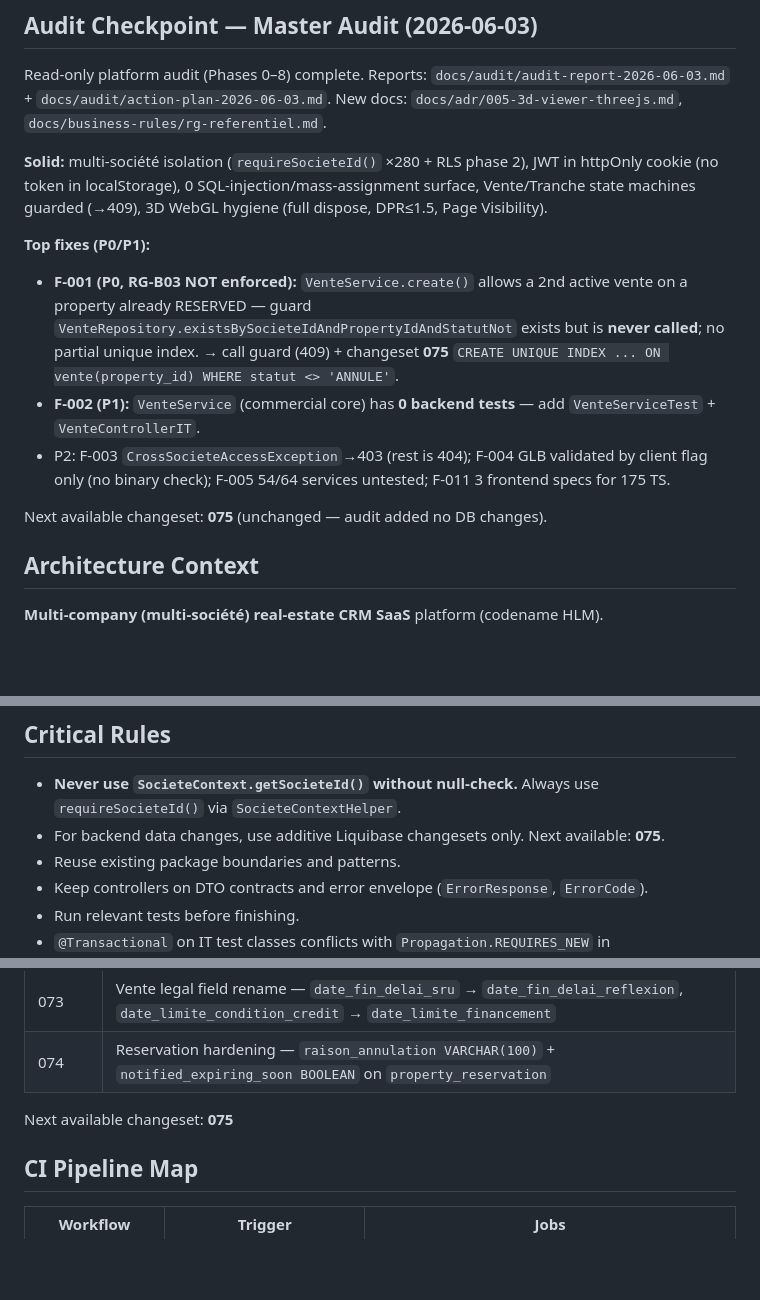
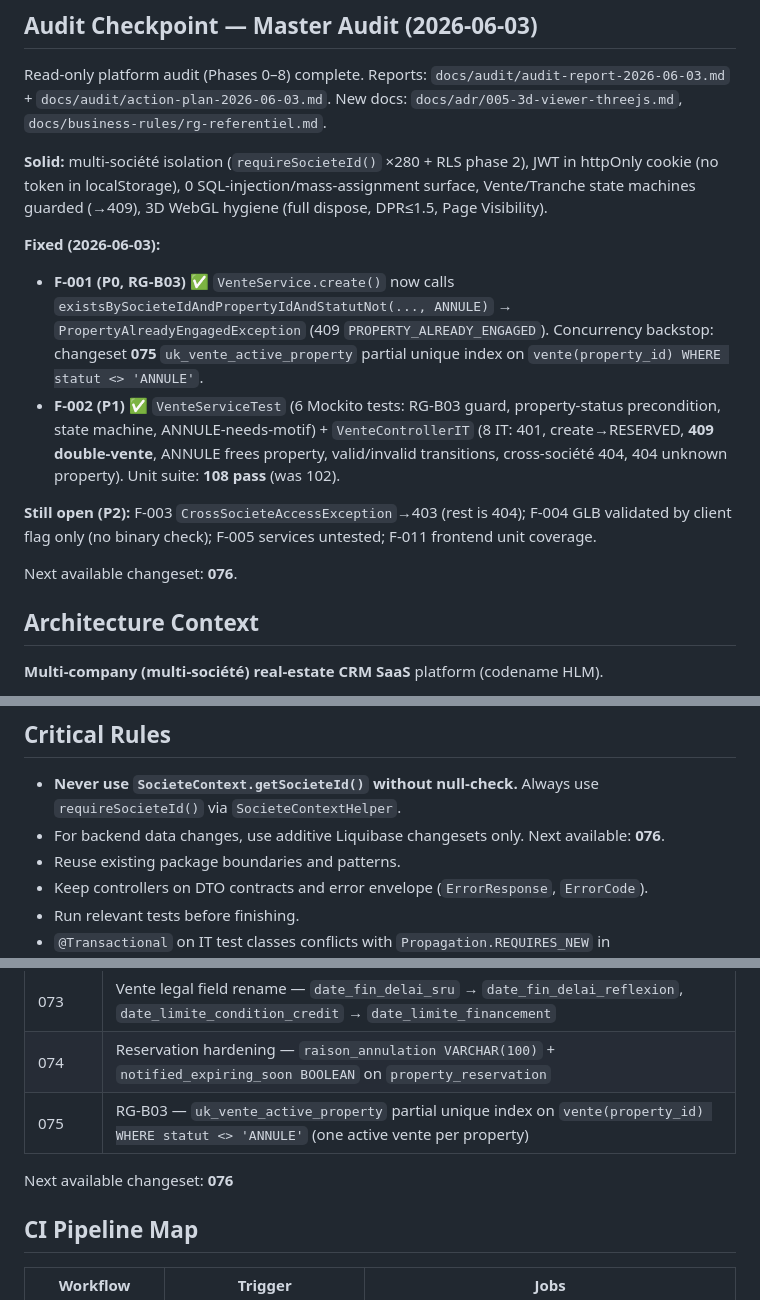
Before and after one commit to YEM1449/yem-saas-platform, a Markdown page: CLAUDE.md, 3 parts joined by grey strips. Drawn GitHub-style; blank space fills up the shorter version.

Commit message:
docs: mark F-001/F-002 resolved; changeset chain → 076
Co-Authored-By: Claude Opus 4.8 <noreply@anthropic.com>

```diff
--- a/CLAUDE.md
+++ b/CLAUDE.md
@@ -8,12 +8,13 @@ Read-only platform audit (Phases 0–8) complete. Reports: `docs/audit/audit-rep
 
 **Solid:** multi-société isolation (`requireSocieteId()` ×280 + RLS phase 2), JWT in httpOnly cookie (no token in localStorage), 0 SQL-injection/mass-assignment surface, Vente/Tranche state machines guarded (→409), 3D WebGL hygiene (full dispose, DPR≤1.5, Page Visibility).
 
-**Top fixes (P0/P1):**
-- **F-001 (P0, RG-B03 NOT enforced):** `VenteService.create()` allows a 2nd active vente on a property already RESERVED — guard `VenteRepository.existsBySocieteIdAndPropertyIdAndStatutNot` exists but is **never called**; no partial unique index. → call guard (409) + changeset **075** `CREATE UNIQUE INDEX ... ON vente(property_id) WHERE statut <> 'ANNULE'`.
-- **F-002 (P1):** `VenteService` (commercial core) has **0 backend tests** — add `VenteServiceTest` + `VenteControllerIT`.
-- P2: F-003 `CrossSocieteAccessException`→403 (rest is 404); F-004 GLB validated by client flag only (no binary check); F-005 54/64 services untested; F-011 3 frontend specs for 175 TS.
+**Fixed (2026-06-03):**
+- **F-001 (P0, RG-B03) ✅** `VenteService.create()` now calls `existsBySocieteIdAndPropertyIdAndStatutNot(..., ANNULE)` → `PropertyAlreadyEngagedException` (409 `PROPERTY_ALREADY_ENGAGED`). Concurrency backstop: changeset **075** `uk_vente_active_property` partial unique index on `vente(property_id) WHERE statut <> 'ANNULE'`.
+- **F-002 (P1) ✅** `VenteServiceTest` (6 Mockito tests: RG-B03 guard, property-status precondition, state machine, ANNULE-needs-motif) + `VenteControllerIT` (8 IT: 401, create→RESERVED, **409 double-vente**, ANNULE frees property, valid/invalid transitions, cross-société 404, 404 unknown property). Unit suite: **108 pass** (was 102).
 
-Next available changeset: **075** (unchanged — audit added no DB changes).
+**Still open (P2):** F-003 `CrossSocieteAccessException`→403 (rest is 404); F-004 GLB validated by client flag only (no binary check); F-005 services untested; F-011 frontend unit coverage.
+
+Next available changeset: **076**.
 
 ## Architecture Context
 
@@ -94,7 +95,7 @@ audit, auth, commission, common, contact, contract, dashboard, deposit, document
 ## Critical Rules
 
 - **Never use `SocieteContext.getSocieteId()` without null-check.** Always use `requireSocieteId()` via `SocieteContextHelper`.
-- For backend data changes, use additive Liquibase changesets only. Next available: **075**.
+- For backend data changes, use additive Liquibase changesets only. Next available: **076**.
 - Reuse existing package boundaries and patterns.
 - Keep controllers on DTO contracts and error envelope (`ErrorResponse`, `ErrorCode`).
 - Run relevant tests before finishing.
@@ -146,8 +147,9 @@ Tasks: `task-title` (form input), `task-submit` (submit button)
 | 072 | lot_3d_mapping table (mesh↔lot links, RLS, unique per societe+projet+mesh) |
 | 073 | Vente legal field rename — `date_fin_delai_sru` → `date_fin_delai_reflexion`, `date_limite_condition_credit` → `date_limite_financement` |
 | 074 | Reservation hardening — `raison_annulation VARCHAR(100)` + `notified_expiring_soon BOOLEAN` on `property_reservation` |
+| 075 | RG-B03 — `uk_vente_active_property` partial unique index on `vente(property_id) WHERE statut <> 'ANNULE'` (one active vente per property) |
 
-Next available changeset: **075**
+Next available changeset: **076**
 
 ## CI Pipeline Map
 
```
Also changed, not shown: docs/audit/audit-report-2026-06-03.md (+2 -2 lines), docs/business-rules/rg-referentiel.md (+4 -5 lines).
